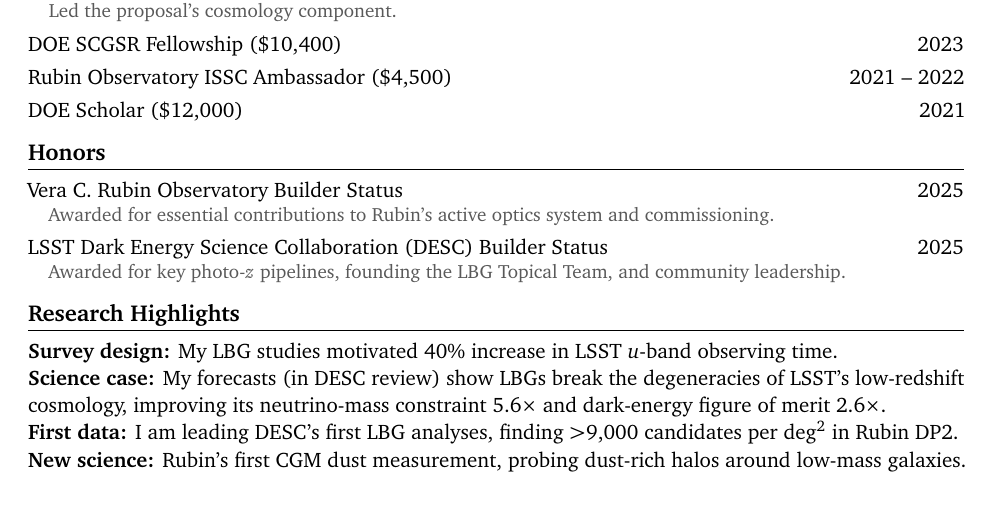
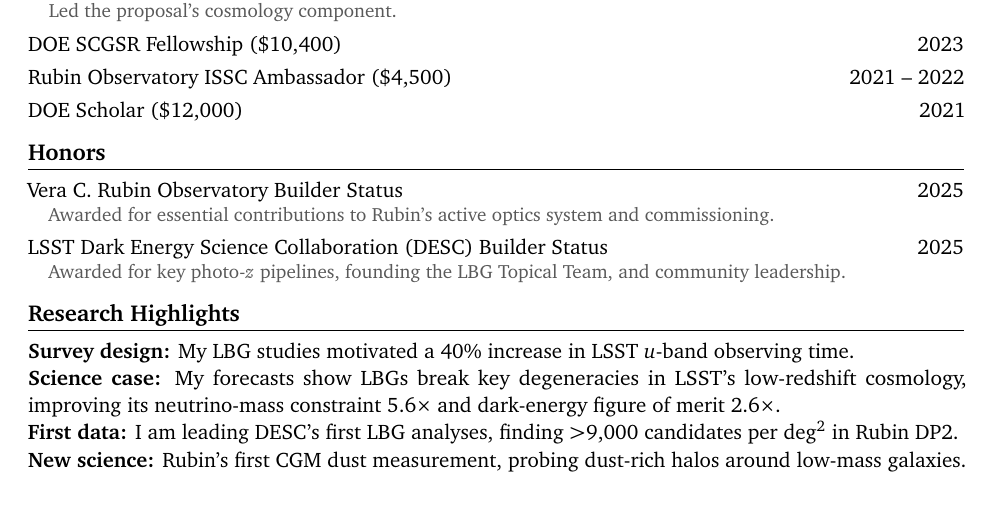
Before and after one commit to jfcrenshaw/cv, a LaTeX CV (cv.tex, which reads sections/highlights.tex): part of page 1 of 6, cut so that both start at the same text. Compiled offline with pdfLaTeX.

Commit message:
Improved highlight block

```diff
--- a/sections/highlights.tex
+++ b/sections/highlights.tex
@@ -2,8 +2,8 @@
 % Results that show the program's arc: survey design, science case, first data, new science.
 % Each should be a result with a consequence that appears nowhere else in the CV, on one line.
 \begin{itemize}[itemsep=0pt]
-    \item \textbf{Survey design:} My LBG studies motivated 40\% increase in LSST $u$-band observing time.
-    \item \textbf{Science case:} My forecasts (in DESC review) show LBGs break the degeneracies of LSST's low-redshift cosmology, improving its neutrino-mass constraint 5.6$\times$ and dark-energy figure of merit 2.6$\times$.
+    \item \textbf{Survey design:} My LBG studies motivated a 40\% increase in LSST $u$-band observing time.
+    \item \textbf{Science case:} My forecasts show LBGs break key degeneracies in LSST's low-redshift cosmology, improving its neutrino-mass constraint 5.6$\times$ and dark-energy figure of merit 2.6$\times$.
     \item \textbf{First data:} I am leading DESC's first LBG analyses, finding $>$9,000 candidates per deg$^2$ in Rubin DP2.
     \item \textbf{New science:} Rubin's first CGM dust measurement, probing dust-rich halos around low-mass galaxies.
 \end{itemize}
```
